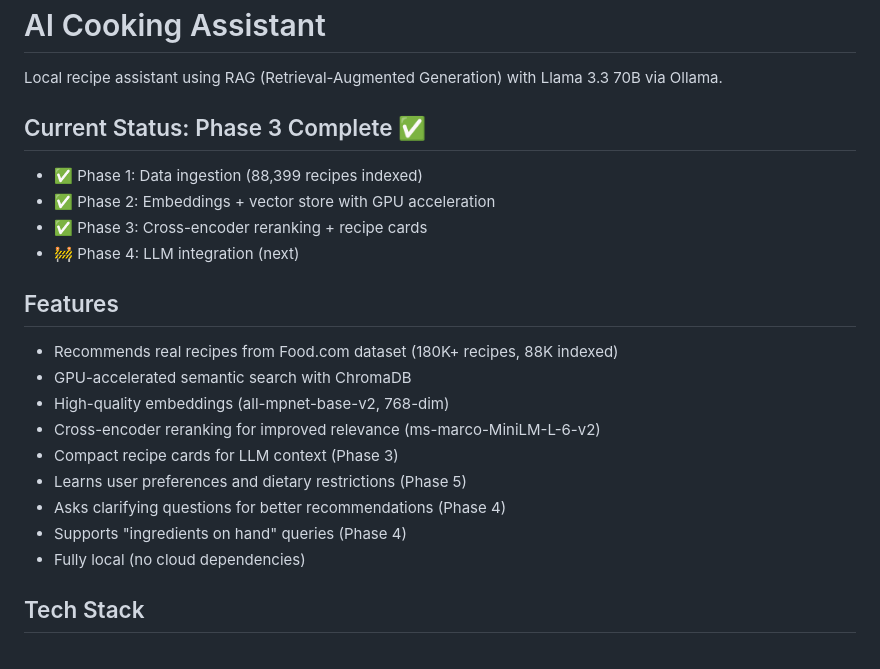
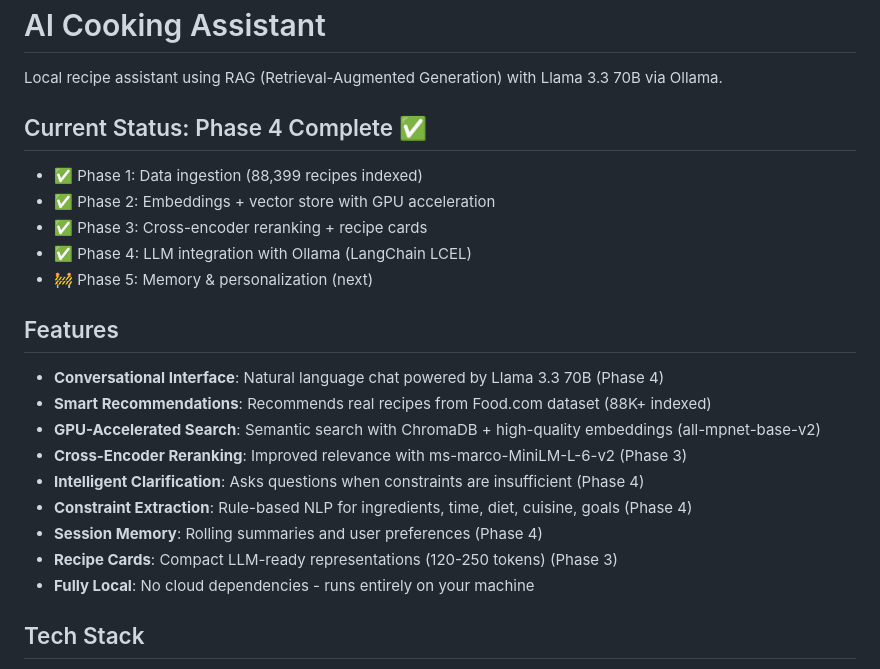
Before and after one commit to adeagon/ai-cooking-assistant, a Markdown page: README.md, the part around one of its changes. Rendered like a GitHub page.

```diff
--- a/README.md
+++ b/README.md
@@ -2,24 +2,25 @@
 
 Local recipe assistant using RAG (Retrieval-Augmented Generation) with Llama 3.3 70B via Ollama.
 
-## Current Status: Phase 3 Complete ✅
+## Current Status: Phase 4 Complete ✅
 
 - ✅ Phase 1: Data ingestion (88,399 recipes indexed)
 - ✅ Phase 2: Embeddings + vector store with GPU acceleration
 - ✅ Phase 3: Cross-encoder reranking + recipe cards
-- 🚧 Phase 4: LLM integration (next)
+- ✅ Phase 4: LLM integration with Ollama (LangChain LCEL)
+- 🚧 Phase 5: Memory & personalization (next)
 
 ## Features
 
-- Recommends real recipes from Food.com dataset (180K+ recipes, 88K indexed)
-- GPU-accelerated semantic search with ChromaDB
-- High-quality embeddings (all-mpnet-base-v2, 768-dim)
-- Cross-encoder reranking for improved relevance (ms-marco-MiniLM-L-6-v2)
-- Compact recipe cards for LLM context (Phase 3)
-- Learns user preferences and dietary restrictions (Phase 5)
-- Asks clarifying questions for better recommendations (Phase 4)
-- Supports "ingredients on hand" queries (Phase 4)
-- Fully local (no cloud dependencies)
+- **Conversational Interface**: Natural language chat powered by Llama 3.3 70B (Phase 4)
+- **Smart Recommendations**: Recommends real recipes from Food.com dataset (88K+ indexed)
+- **GPU-Accelerated Search**: Semantic search with ChromaDB + high-quality embeddings (all-mpnet-base-v2)
+- **Cross-Encoder Reranking**: Improved relevance with ms-marco-MiniLM-L-6-v2 (Phase 3)
+- **Intelligent Clarification**: Asks questions when constraints are insufficient (Phase 4)
+- **Constraint Extraction**: Rule-based NLP for ingredients, time, diet, cuisine, goals (Phase 4)
+- **Session Memory**: Rolling summaries and user preferences (Phase 4)
+- **Recipe Cards**: Compact LLM-ready representations (120-250 tokens) (Phase 3)
+- **Fully Local**: No cloud dependencies - runs entirely on your machine
 
 ## Tech Stack
 
```
Also changed, not shown: other parts of README.md (+32 -9 lines), CLAUDE.md (+7 -1 lines), PHASE_4_SUMMARY.md (added, +230 -0 lines).
